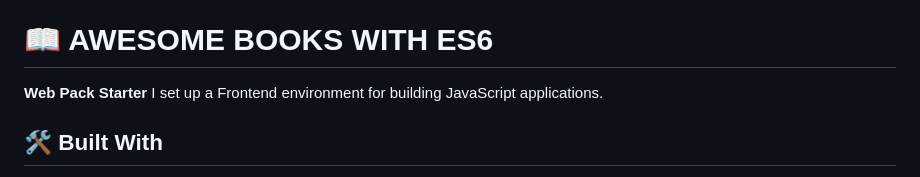
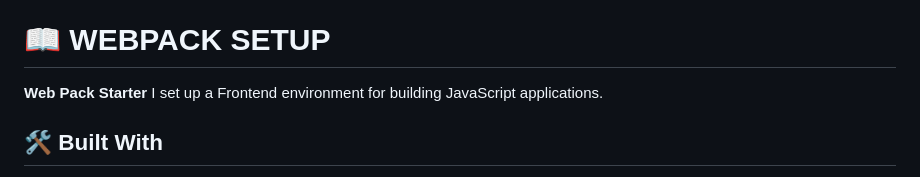
Before and after one commit to Shabiblac/mv-WEBPACK, a Markdown page: README.md, the part around the change. Drawn GitHub-style.

```diff
--- a/README.md
+++ b/README.md
@@ -27,7 +27,7 @@
 - [❓ FAQ](#faq)
 - [📝 License](#license)
 
-# 📖 AWESOME BOOKS WITH ES6 <a name="Portfolio-site"></a>
+# 📖 WEBPACK SETUP <a name="webpack-config"></a>
 
 **Web Pack Starter** I set up a  Frontend environment for building JavaScript applications.
 
```
